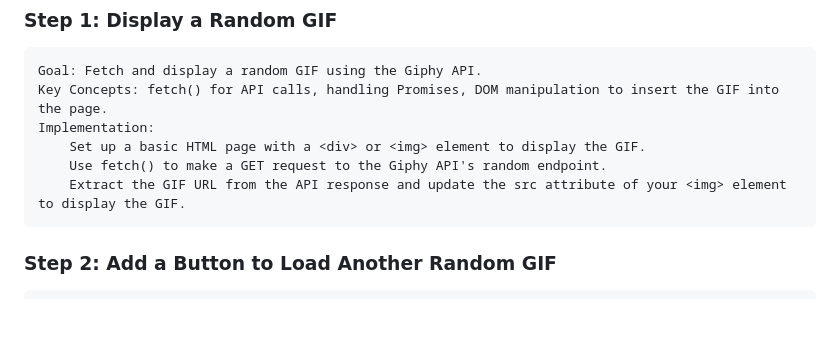
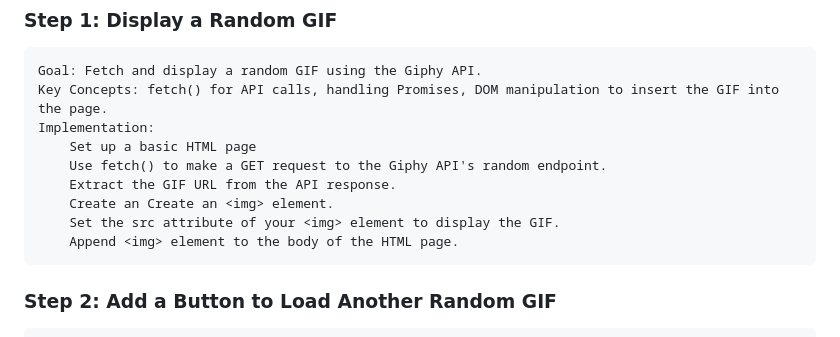
Before and after one commit to arturosalazar/giphy_explorer_project, a Markdown page: DEVELOPMENT_PLAN.md, the part around the change. GitHub-like rendering; blank space fills up the shorter version.

Commit message:
Update step 1 of development plan

```diff
--- a/DEVELOPMENT_PLAN.md
+++ b/DEVELOPMENT_PLAN.md
@@ -5,9 +5,13 @@
     Goal: Fetch and display a random GIF using the Giphy API.
     Key Concepts: fetch() for API calls, handling Promises, DOM manipulation to insert the GIF into the page.
     Implementation:
-        Set up a basic HTML page with a <div> or <img> element to display the GIF.
+        Set up a basic HTML page
         Use fetch() to make a GET request to the Giphy API's random endpoint.
-        Extract the GIF URL from the API response and update the src attribute of your <img> element to display the GIF.
+        Extract the GIF URL from the API response.
+        Create an Create an <img> element.
+        Set the src attribute of your <img> element to display the GIF.
+        Append <img> element to the body of the HTML page.
+
 
 ### Step 2: Add a Button to Load Another Random GIF
 
```
